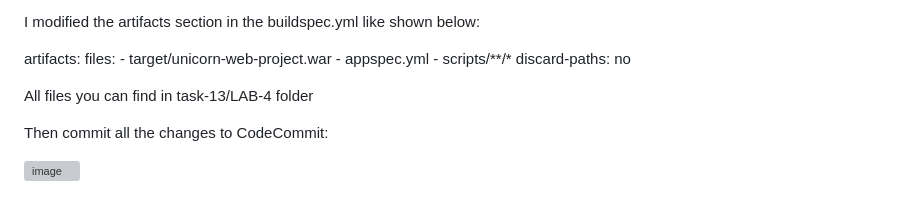
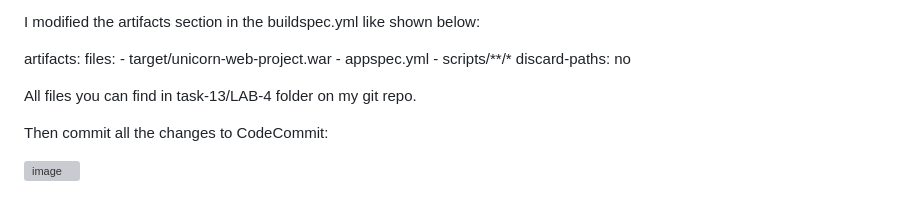
Before and after one commit to farisduda/Faris-Cakal-devops-mentorship, a Markdown page: task-13/task-13.md, the part around the change. Drawn GitHub-style; grey boxes are pictures that could not be loaded.

```diff
--- a/task-13/task-13.md
+++ b/task-13/task-13.md
@@ -350,7 +350,7 @@ hooks:
   discard-paths: no
 
 
-All files you can find in task-13/LAB-4 folder
+All files you can find in task-13/LAB-4 folder on my git repo.
 
 
 Then commit all the changes to CodeCommit:
```
